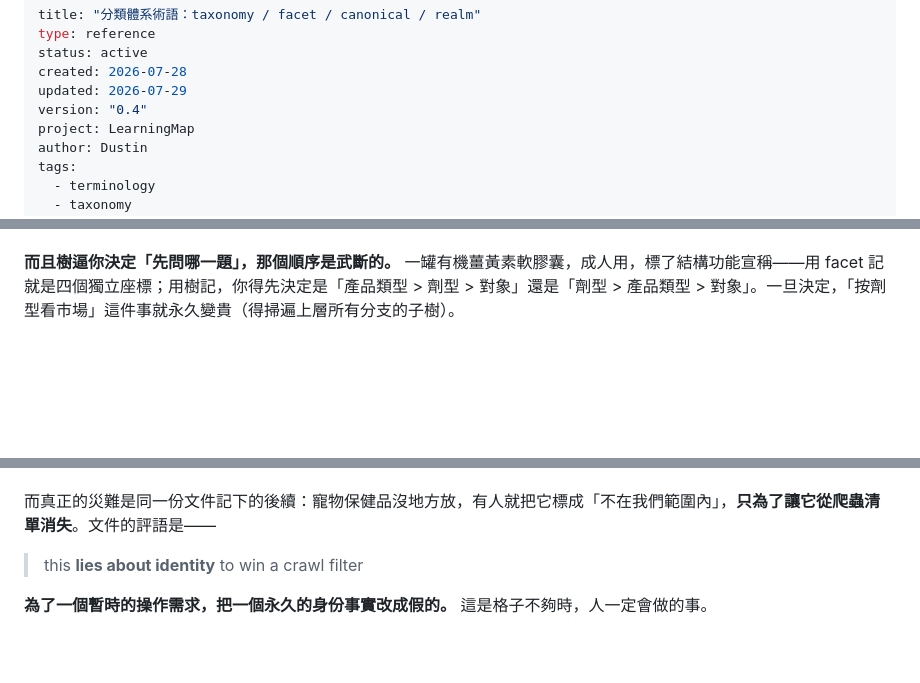
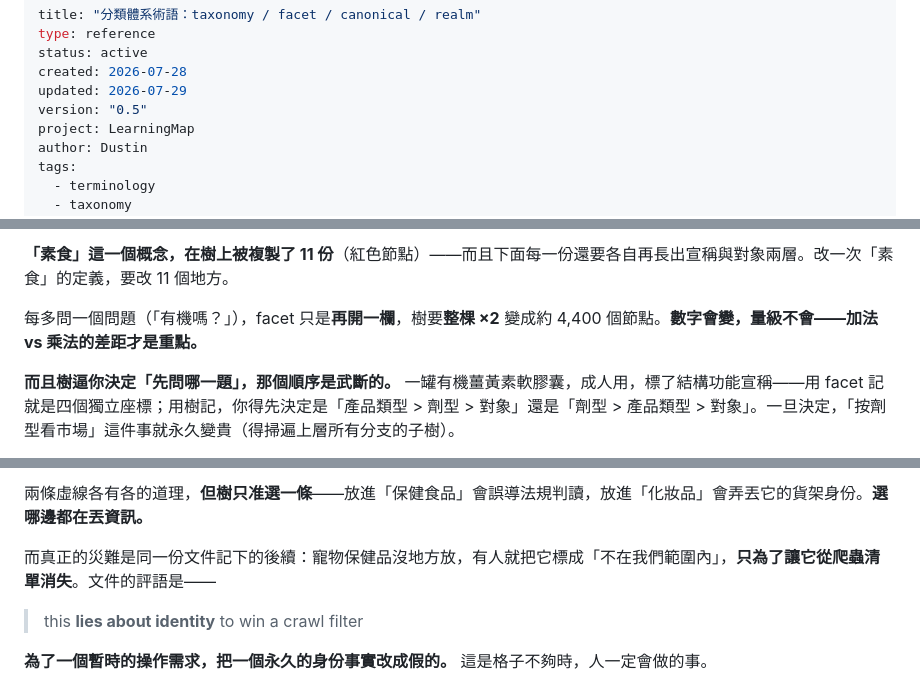
Before and after one commit to mapleelpam/LuminNexus-LearningMap, a Markdown page: general/classification-terminology.md, 3 parts joined by grey strips. GitHub-like rendering; blank space fills up the shorter version.

```diff
--- a/general/classification-terminology.md
+++ b/general/classification-terminology.md
@@ -4,7 +4,7 @@ type: reference
 status: active
 created: 2026-07-28
 updated: 2026-07-29
-version: "0.4"
+version: "0.5"
 project: LearningMap
 author: Dustin
 tags:
@@ -143,3 +181,6 @@ DSLD 用 LanguaL 標準標了四個欄位，以下是[站內文件](../data-sour
+**「素食」這一個概念，在樹上被複製了 11 份**（紅色節點）——而且下面每一份還要各自再長出宣稱與對象兩層。改一次「素食」的定義，要改 11 個地方。
+
+每多問一個問題（「有機嗎？」），facet 只是**再開一欄**，樹要**整棵 ×2** 變成約 4,400 個節點。**數字會變，量級不會——加法 vs 乘法的差距才是重點。**
 
 **而且樹逼你決定「先問哪一題」，那個順序是武斷的。** 一罐有機薑黃素軟膠囊，成人用，標了結構功能宣稱——用 facet 記就是四個獨立座標；用樹記，你得先決定是「產品類型 > 劑型 > 對象」還是「劑型 > 產品類型 > 對象」。一旦決定，「按劑型看市場」這件事就永久變貴（得掃遍上層所有分支的子樹）。
 
@@ -170,3 +241,4 @@ DSLD 用 LanguaL 標準標了四個欄位，以下是[站內文件](../data-sour
+兩條虛線各有各的道理，**但樹只准選一條**——放進「保健食品」會誤導法規判讀，放進「化妝品」會弄丟它的貨架身份。**選哪邊都在丟資訊。**
 
 而真正的災難是同一份文件記下的後續：寵物保健品沒地方放，有人就把它標成「不在我們範圍內」，**只為了讓它從爬蟲清單消失**。文件的評語是——
 
```
Also changed, not shown: other parts of general/classification-terminology.md (+71 -2 lines), general/supplement-industry-terminology.md (+25 -1 lines).
